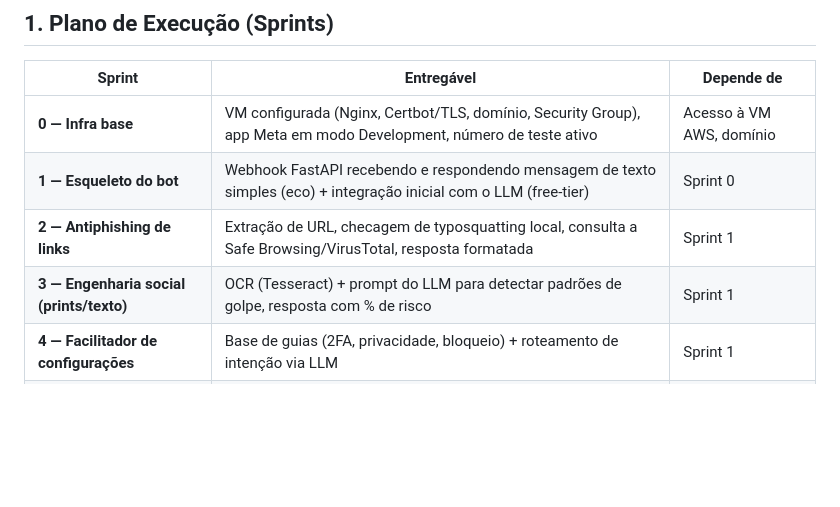
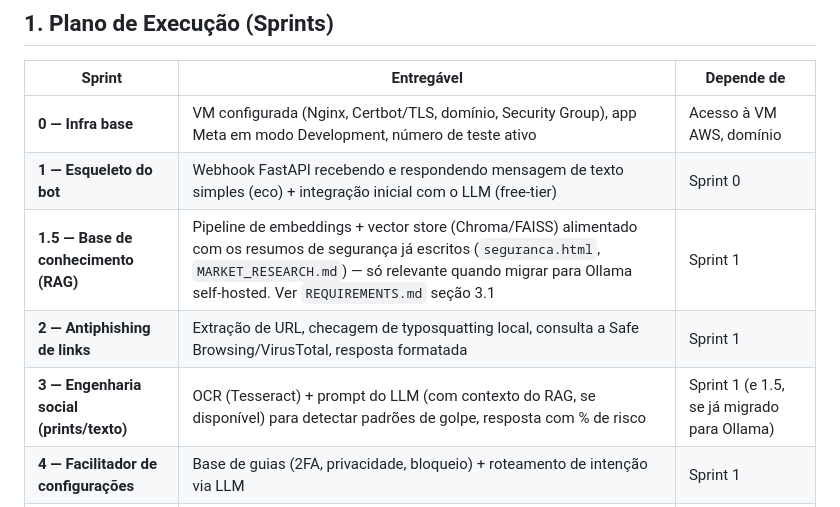
Before and after one commit to marleciooliveira/WhatsApp_guard, a Markdown page: PLANO_TECNICO.md, the part around the change. GitHub-like rendering; blank space fills up the shorter version.

```diff
--- a/PLANO_TECNICO.md
+++ b/PLANO_TECNICO.md
@@ -10,8 +10,9 @@ Complementa [`MVP.md`](./MVP.md). Define as etapas de construção e o fluxo de
 |---|---|---|
 | **0 — Infra base** | VM configurada (Nginx, Certbot/TLS, domínio, Security Group), app Meta em modo Development, número de teste ativo | Acesso à VM AWS, domínio |
 | **1 — Esqueleto do bot** | Webhook FastAPI recebendo e respondendo mensagem de texto simples (eco) + integração inicial com o LLM (free-tier) | Sprint 0 |
+| **1.5 — Base de conhecimento (RAG)** | Pipeline de embeddings + vector store (Chroma/FAISS) alimentado com os resumos de segurança já escritos (`seguranca.html`, `MARKET_RESEARCH.md`) — só relevante quando migrar para Ollama self-hosted. Ver `REQUIREMENTS.md` seção 3.1 | Sprint 1 |
 | **2 — Antiphishing de links** | Extração de URL, checagem de typosquatting local, consulta a Safe Browsing/VirusTotal, resposta formatada | Sprint 1 |
-| **3 — Engenharia social (prints/texto)** | OCR (Tesseract) + prompt do LLM para detectar padrões de golpe, resposta com % de risco | Sprint 1 |
+| **3 — Engenharia social (prints/texto)** | OCR (Tesseract) + prompt do LLM (com contexto do RAG, se disponível) para detectar padrões de golpe, resposta com % de risco | Sprint 1 (e 1.5, se já migrado para Ollama) |
 | **4 — Facilitador de configurações** | Base de guias (2FA, privacidade, bloqueio) + roteamento de intenção via LLM | Sprint 1 |
 | **5 — Pix/Boleto** | Parsing local de chave Pix, BR Code (copia-e-cola) e linha digitável de boleto + alerta de formato | Sprint 1 |
 | **6 — Comando por voz** | Download de áudio do WhatsApp, conversão (ffmpeg), transcrição (faster-whisper), reuso dos pipelines das sprints 2–5 | Sprints 2, 3, 4, 5 |
```
Also changed, not shown: REQUIREMENTS.md (+39 -0 lines).
